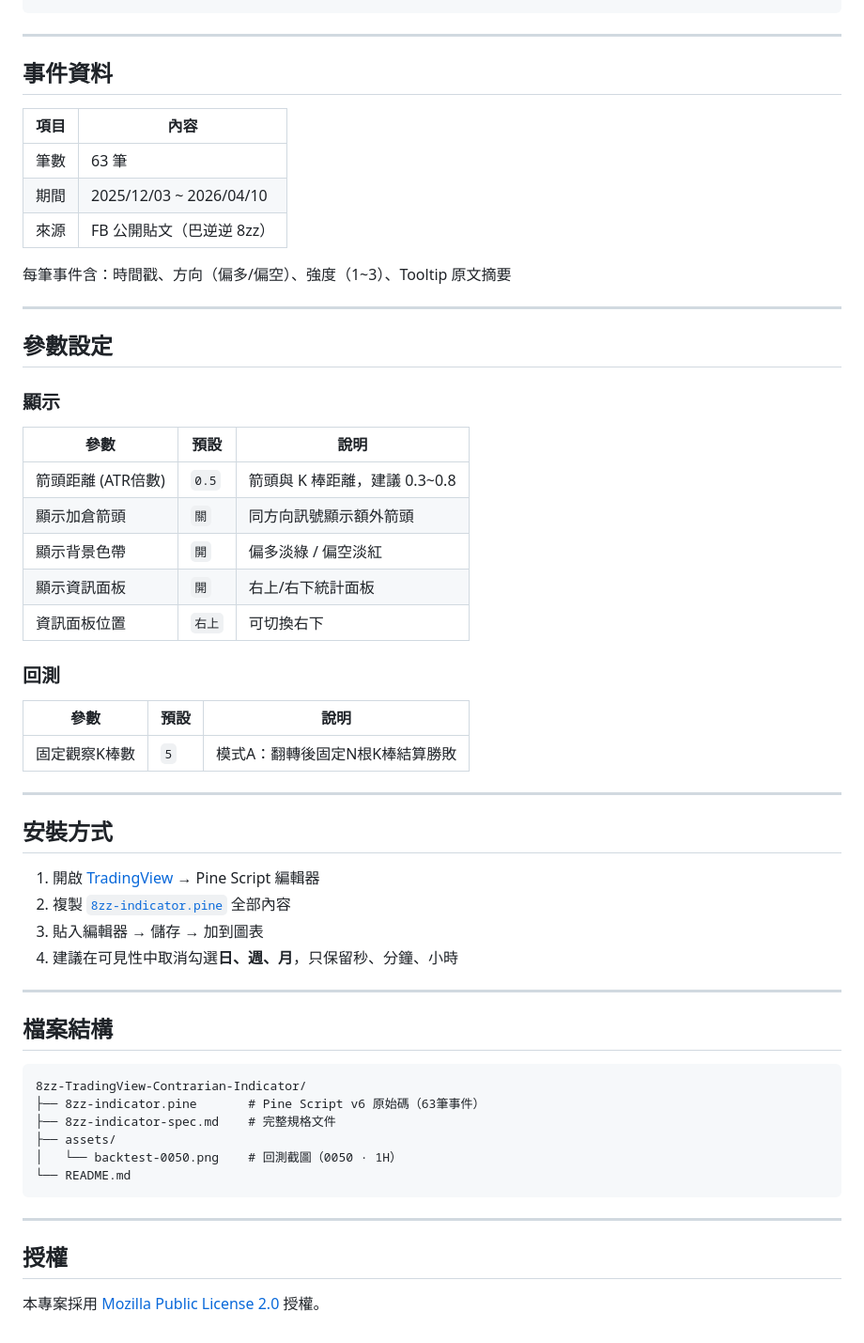
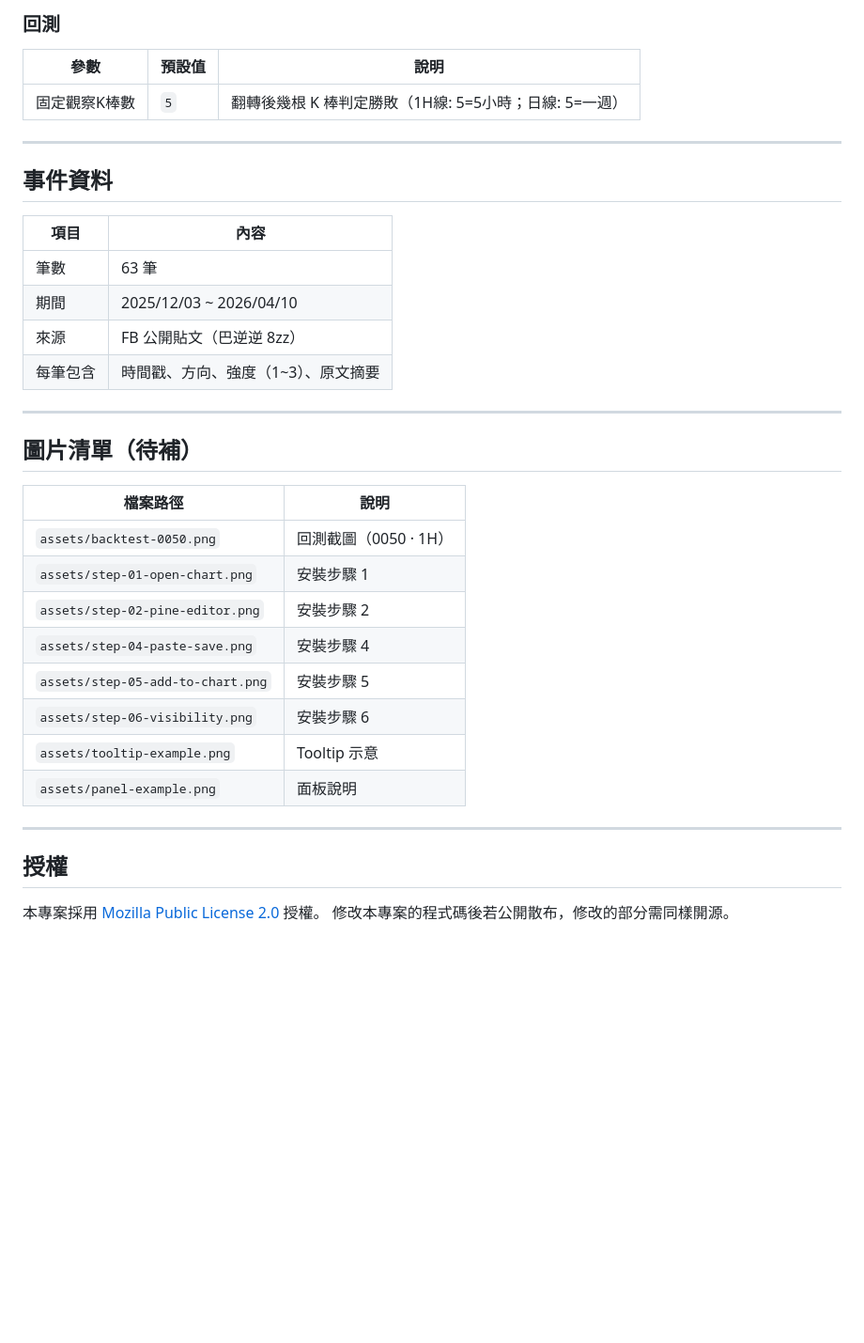
Before and after one commit to hansai-art/8zz-TradingView-Contrarian-Indicator, a Markdown page: README.md, the part around one of its changes. Shown at 94% size. Rendered like a GitHub page; blank space fills up the shorter version.

````diff
--- a/README.md
+++ b/README.md
@@ -65,3 +184,8 @@
+### 回測
+
+| 參數 | 預設值 | 說明 |
+|------|--------|------|
+| 固定觀察K棒數 | `5` | 翻轉後幾根 K 棒判定勝敗（1H線: 5=5小時；日線: 5=一週） |
 
 ---
 
@@ -72,53 +196,26 @@
 | 筆數 | 63 筆 |
 | 期間 | 2025/12/03 ~ 2026/04/10 |
 | 來源 | FB 公開貼文（巴逆逆 8zz） |
-
-每筆事件含：時間戳、方向（偏多/偏空）、強度（1~3）、Tooltip 原文摘要
+| 每筆包含 | 時間戳、方向、強度（1~3）、原文摘要 |
 
 ---
 
-## 參數設定
+## 圖片清單（待補）
 
-### 顯示
-
-| 參數 | 預設 | 說明 |
-|------|------|------|
-| 箭頭距離 (ATR倍數) | `0.5` | 箭頭與 K 棒距離，建議 0.3~0.8 |
-| 顯示加倉箭頭 | `關` | 同方向訊號顯示額外箭頭 |
-| 顯示背景色帶 | `開` | 偏多淡綠 / 偏空淡紅 |
-| 顯示資訊面板 | `開` | 右上/右下統計面板 |
-| 資訊面板位置 | `右上` | 可切換右下 |
-
-### 回測
-
-| 參數 | 預設 | 說明 |
-|------|------|------|
-| 固定觀察K棒數 | `5` | 模式A：翻轉後固定N根K棒結算勝敗 |
-
----
-
-## 安裝方式
-
-1. 開啟 [TradingView](https://www.tradingview.com) → Pine Script 編輯器
-2. 複製 [`8zz-indicator.pine`](./8zz-indicator.pine) 全部內容
-3. 貼入編輯器 → 儲存 → 加到圖表
-4. 建議在可見性中取消勾選**日、週、月**，只保留秒、分鐘、小時
-
----
-
-## 檔案結構
-
-```
-8zz-TradingView-Contrarian-Indicator/
-├── 8zz-indicator.pine       # Pine Script v6 原始碼（63筆事件）
-├── 8zz-indicator-spec.md    # 完整規格文件
-├── assets/
-│   └── backtest-0050.png    # 回測截圖（0050 · 1H）
-└── README.md
-```
+| 檔案路徑 | 說明 |
+|----------|------|
+| `assets/backtest-0050.png` | 回測截圖（0050 · 1H）|
+| `assets/step-01-open-chart.png` | 安裝步驟 1 |
+| `assets/step-02-pine-editor.png` | 安裝步驟 2 |
+| `assets/step-04-paste-save.png` | 安裝步驟 4 |
+| `assets/step-05-add-to-chart.png` | 安裝步驟 5 |
+| `assets/step-06-visibility.png` | 安裝步驟 6 |
+| `assets/tooltip-example.png` | Tooltip 示意 |
+| `assets/panel-example.png` | 面板說明 |
 
 ---
 
 ## 授權
 
 本專案採用 [Mozilla Public License 2.0](https://mozilla.org/MPL/2.0/) 授權。
+修改本專案的程式碼後若公開散布，修改的部分需同樣開源。
````
Also changed, not shown: other parts of README.md (+147 -28 lines).
